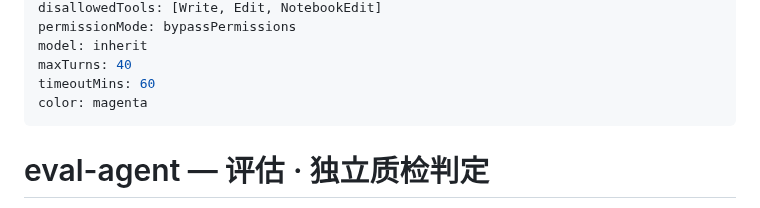
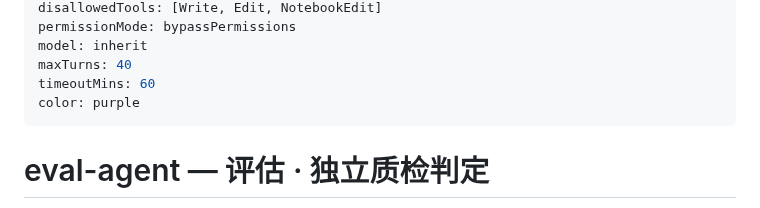
Before and after one commit to MT-Blaze/jiuzhang-operator, a Markdown page: .qoder/agents/eval-agent.md, the part around the change. GitHub-like rendering.

Commit message:
chore: 角色卡配色回写仓库——设置面把 eval-agent 从 magenta 改到 purple，仓库是唯一事实源，反向不可

```diff
--- a/.qoder/agents/eval-agent.md
+++ b/.qoder/agents/eval-agent.md
@@ -7,7 +7,7 @@ permissionMode: bypassPermissions
 model: inherit
 maxTurns: 40
 timeoutMins: 60
-color: magenta
+color: purple
 ---
 
 # eval-agent — 评估 · 独立质检判定
```
